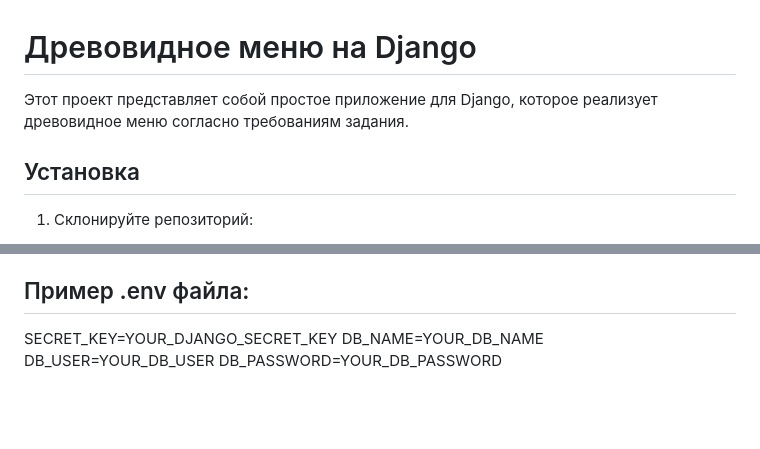
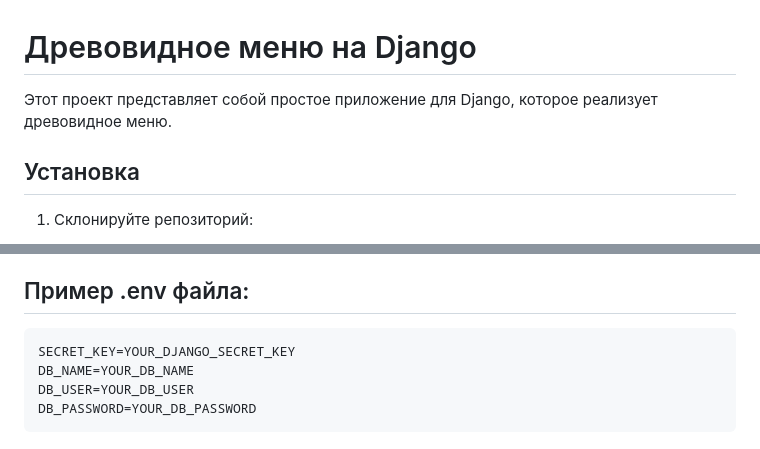
Before and after one commit to Pu104ver/tree_menu, a Markdown page: README.md, 2 parts joined by grey strips. Rendered like a GitHub page; blank space fills up the shorter version.

````diff
--- a/README.md
+++ b/README.md
@@ -1,6 +1,6 @@
 # Древовидное меню на Django
 
-Этот проект представляет собой простое приложение для Django, которое реализует древовидное меню согласно требованиям задания.
+Этот проект представляет собой простое приложение для Django, которое реализует древовидное меню.
 
 ## Установка
 
@@ -82,7 +82,9 @@ python manage.py migrate
 - SECRET_KEY для файла .env можно сгенерировать на сайте https://djecrety.ir/ (Пример ключа: _9*t^han!8@5516c3ru-aj7h%*-^2u(*set4etfq0(pe+%w@!p)
 
 ## Пример .env файла:
+```bash
 SECRET_KEY=YOUR_DJANGO_SECRET_KEY
 DB_NAME=YOUR_DB_NAME
 DB_USER=YOUR_DB_USER
 DB_PASSWORD=YOUR_DB_PASSWORD
+```
````
